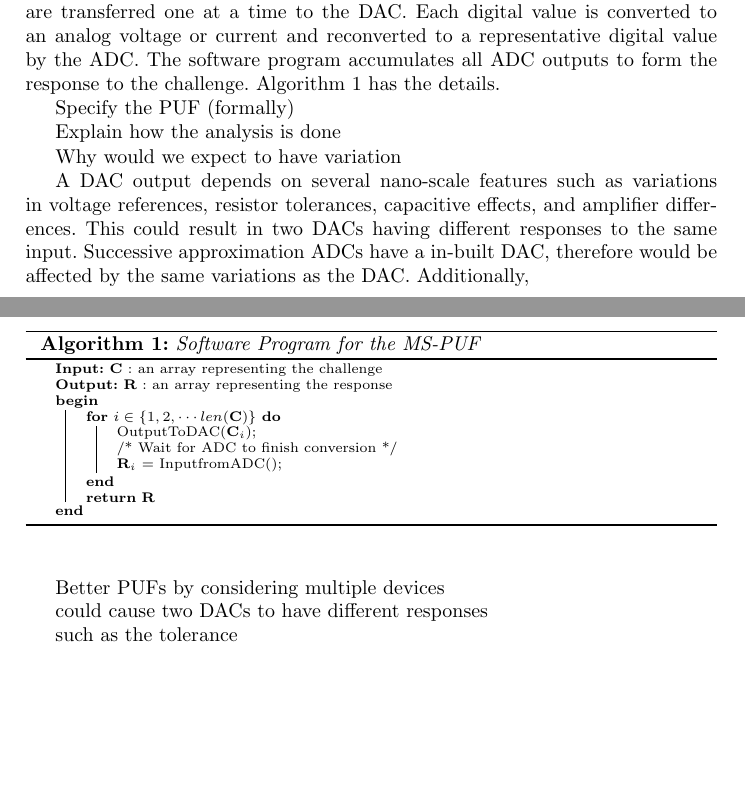
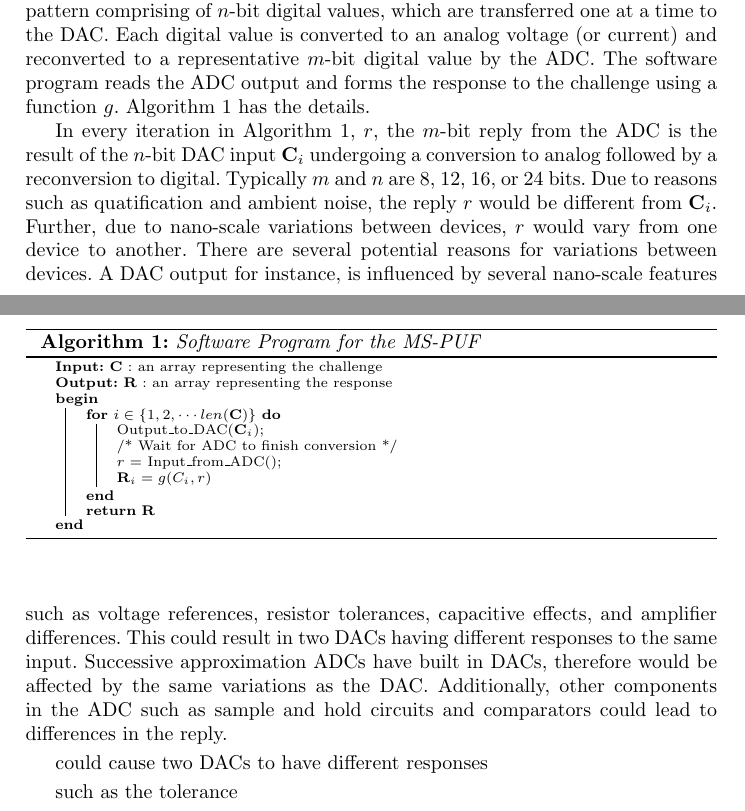
Before and after one commit to nithinjs88/PUF_Paper, a LaTeX paper (cca.tex, which reads paper.tex): two parts of pages 4 and 5 of 6, joined at a grey line, cut at the place of the change, the shorter picture padded with empty space. Compiled offline with pdfLaTeX.

Commit message:
modifications in MS-PUF section

```diff
--- a/paper.tex
+++ b/paper.tex
@@ -179,13 +179,14 @@ This section describes how the MS-PUFs are built.
 The MS-PUF is created by connecting an output of a DAC to an
 input channel of an ADC. This creates a loop between the processor
 core, the DAC, and the ADC as shown in Figure~\ref{fig:ms-puf}.
-The sofware generates a challenge in the form of a time-series pattern
-comprising of digital values, which are transferred one at a time
-to the DAC. Each digital value is converted to an analog voltage or
-current and reconverted to a representative digital value by the ADC.
-The software program accumulates
-all ADC outputs to form the response to the challenge. Algorithm~\ref{algo:puf_sw}
-has the details.
+The sofware running on the processor core
+generates a challenge in the form of a time-series pattern
+comprising of $n$-bit digital values, which are transferred one at a time
+to the DAC. Each digital value is converted to an analog voltage (or
+current) and reconverted to a representative $m$-bit digital value by the ADC.
+The software program reads the
+ADC output and forms the response to the challenge using a function $g$.
+Algorithm~\ref{algo:puf_sw} has the details.
 
 \begin{algorithm}[!ht] \label{algo:puf_sw}
 \begin{scriptsize}
@@ -195,35 +196,34 @@ has the details.
 	\KwOut{$\mathbf R$ : an array representing the response}
 	\Begin{
 		\For{$i \in \{1, 2, \cdots len(\mathbf C)\}$}{
-			OutputToDAC($\mathbf C_i$); \\
+			Output\_to\_DAC($\mathbf C_i$); \\
 			/* Wait for ADC to finish conversion */ \;
-			$\mathbf R_i$ = InputfromADC(); \;
+			$r$ = Input\_from\_ADC(); \;
+			$\mathbf R_i = g(C_i, r)$ \;
 		}
 		\Return ${\mathbf R}$
 	}
 \end{scriptsize}
 \end{algorithm}
 
-Specify the PUF (formally)
-
-
-
-
-Explain how the analysis is done
-
-Why would we expect to have variation
-
-A DAC output depends on several nano-scale features such
-as variations in voltage references, resistor tolerances,
+In every iteration in Algorithm~\ref{algo:puf_sw}, $r$, the $m$-bit reply from
+the ADC is the result of the $n$-bit DAC input $\mathbf C_i$
+undergoing a conversion to analog followed by a reconversion to digital.
+Typically $m$ and $n$ are $8$, $12$, $16$, or $24$ bits.
+Due to reasons such as quatification and ambient noise, the reply
+$r$ would be different from $\mathbf C_i$. Further, due to nano-scale
+variations between devices, $r$ would vary from one device
+to another.  There are several potential reasons for variations
+between devices.
+A DAC output for instance, is influenced by several nano-scale features such
+as voltage references, resistor tolerances,
 capacitive effects, and amplifier differences. This could result
 in two DACs having different responses to the same input.
-Successive approximation ADCs have a in-built DAC, therefore
+Successive approximation ADCs have built in DACs, therefore
 would be affected by the same variations as the DAC. Additionally,
+other components in the ADC such as sample and hold circuits and
+comparators could lead to differences in the reply.
 
-
-
-
-Better PUFs by considering multiple devices
 
 
 
```
Also changed, not shown: paper.tex (2 more changed lines).
